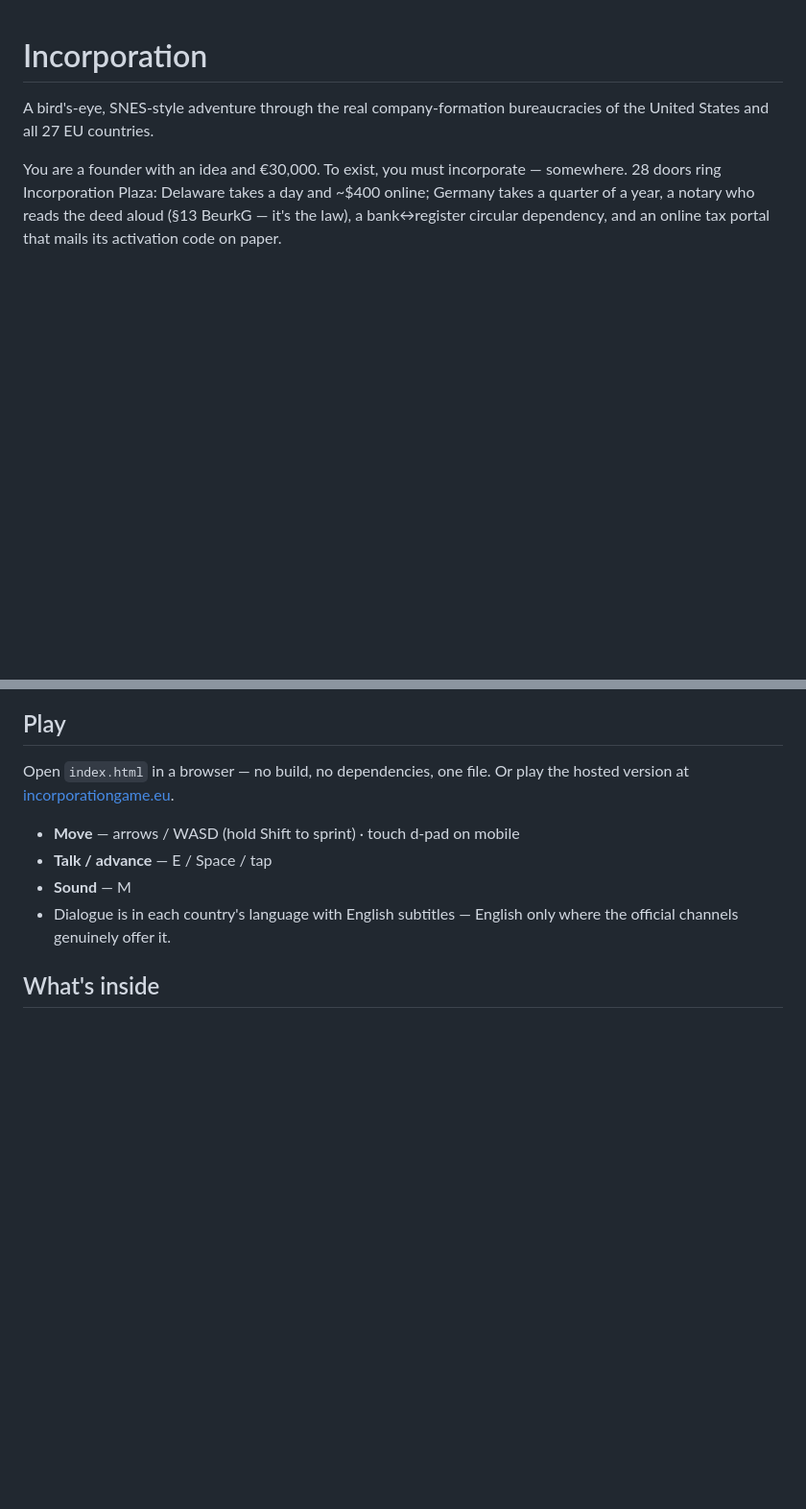
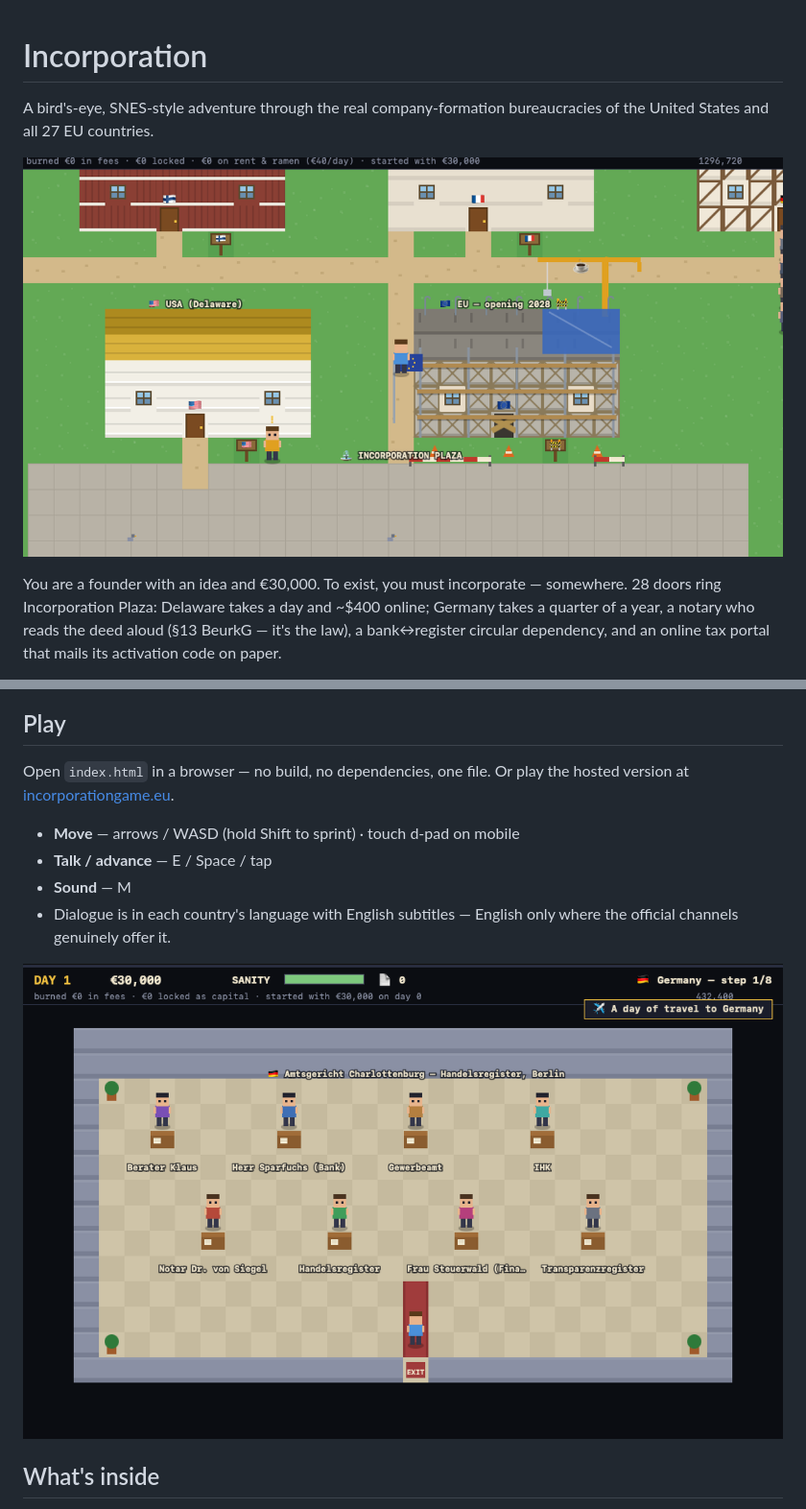
Before and after one commit to frane/incorporationgame, a Markdown page: README.md, 2 parts joined by grey strips. Shown at 96% size. Rendered like a GitHub page; pictures changed too: screenshot-office.png (added); blank space fills up the shorter version.

Commit message:
README: add screenshots (plaza + German office)

```diff
--- a/README.md
+++ b/README.md
@@ -2,6 +2,8 @@
 
 A bird's-eye, SNES-style adventure through the real company-formation
 bureaucracies of the United States and all 27 EU countries.
+
+![Incorporation Plaza — the USA embassy next to the EU construction site](og.png)
 
 You are a founder with an idea and €30,000. To exist, you must incorporate —
 somewhere. 28 doors ring Incorporation Plaza: Delaware takes a day and ~$400
@@ -24,6 +26,8 @@ Or play the hosted version at [incorporationgame.eu](https://incorporationgame.e
 - Dialogue is in each country's language with English subtitles — English
   only where the official channels genuinely offer it.
 
+![Inside the German office — Amtsgericht Charlottenburg, eight desks, no map](screenshot-office.png)
+
 ## What's inside
 
 - Research-verified incorporation chains for US-Delaware + EU-27, including
```
